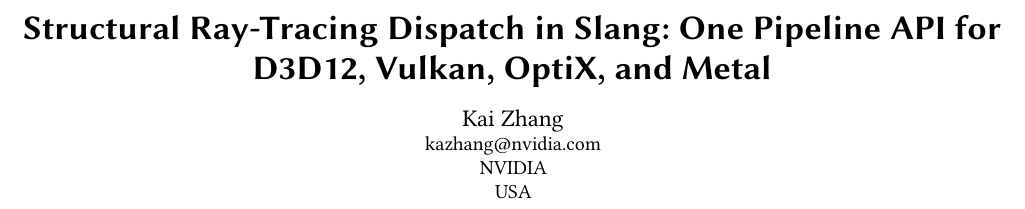
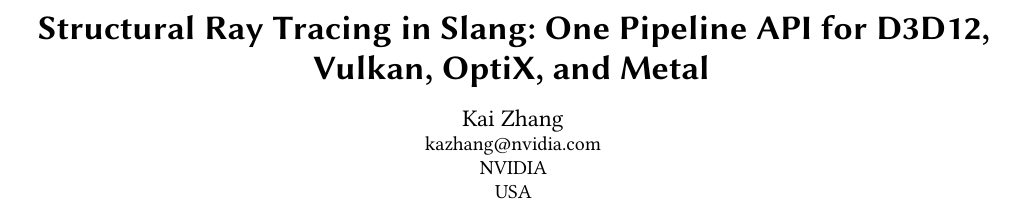
Before and after one commit to shader-slang/structural-rt-abstract, a LaTeX paper (structural-rt-abstract.tex): part of page 1 of 3, cut so that both start at the same text. Compiled offline with pdfLaTeX.

Commit message:
Rename the feature to structural ray tracing
Drop 'Dispatch' from the title and first-use sentence; dispatch is only
one aspect of the design. The dispatch-specific contribution bullet
keeps its heading.

```diff
--- a/structural-rt-abstract.tex
+++ b/structural-rt-abstract.tex
@@ -40,7 +40,7 @@
 
 \begin{document}
 
-\title{Structural Ray-Tracing Dispatch in Slang: One Pipeline API for
+\title{Structural Ray Tracing in Slang: One Pipeline API for
 D3D12, Vulkan, OptiX, and Metal}
 
 \author{Kai Zhang}
@@ -59,8 +59,8 @@
 binding table (SBT), while Metal has no native \emph{miss} or
 \emph{closesthit} stages and no complete SBT record indexing. On every API, a trace call's reachable
 programs are invisible to the shader compiler, leaving that boundary
-unchecked. We present \emph{structural ray-tracing
-dispatch}, a work-in-progress extension to Slang in which the shader
+unchecked. We present \emph{structural ray tracing}, a
+work-in-progress extension to Slang in which the shader
 declares a \emph{trace program schema} --- the finite, typed set of hit
 groups, \emph{miss} shaders, and \emph{callable} shaders a trace can
 reach --- while
```
Also changed, not shown: README.md, structural-rt-abstract.pdf, structural-rt-abstract.tex (4 more changed lines).
